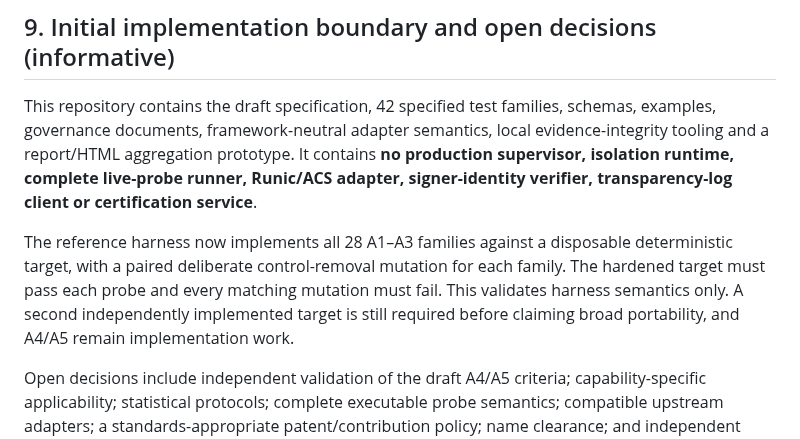
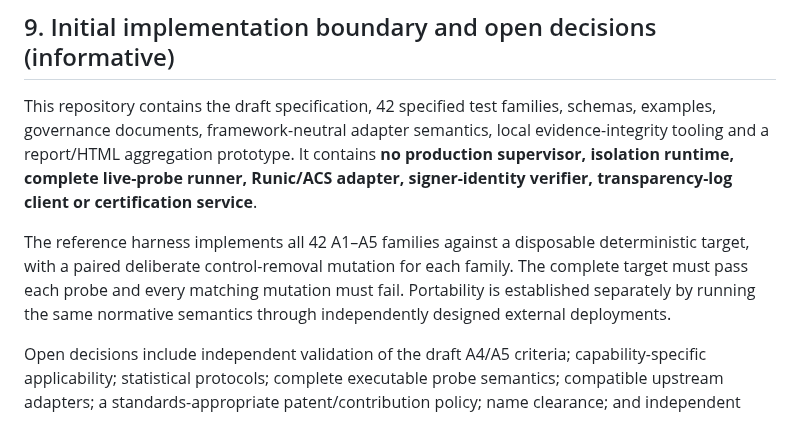
Before and after one commit to asimov-safety/asimov, a Markdown page: ASIMOV-CORE-0.2.md, the part around the change. Rendered like a GitHub page.

Commit message:
A4/A5: update implementation boundary

```diff
--- a/ASIMOV-CORE-0.2.md
+++ b/ASIMOV-CORE-0.2.md
@@ -315,7 +315,7 @@ Public requirements, test definitions and findings should evolve through recorde
 
 This repository contains the draft specification, 42 specified test families, schemas, examples, governance documents, framework-neutral adapter semantics, local evidence-integrity tooling and a report/HTML aggregation prototype. It contains **no production supervisor, isolation runtime, complete live-probe runner, Runic/ACS adapter, signer-identity verifier, transparency-log client or certification service**.
 
-The reference harness now implements all 28 A1–A3 families against a disposable deterministic target, with a paired deliberate control-removal mutation for each family. The hardened target must pass each probe and every matching mutation must fail. This validates harness semantics only. A second independently implemented target is still required before claiming broad portability, and A4/A5 remain implementation work.
+The reference harness implements all 42 A1–A5 families against a disposable deterministic target, with a paired deliberate control-removal mutation for each family. The complete target must pass each probe and every matching mutation must fail. Portability is established separately by running the same normative semantics through independently designed external deployments.
 
 Open decisions include independent validation of the draft A4/A5 criteria; capability-specific applicability; statistical protocols; complete executable probe semantics; compatible upstream adapters; a standards-appropriate patent/contribution policy; name clearance; and independent governance. These questions do not change the rule that unknowns remain unknown.
 
```
